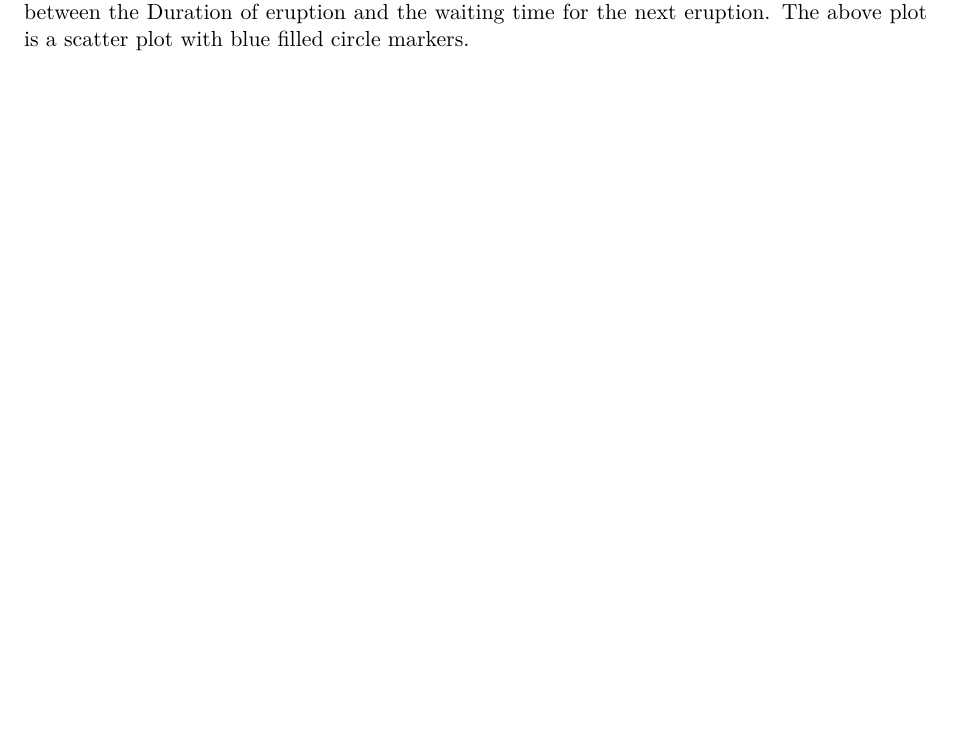
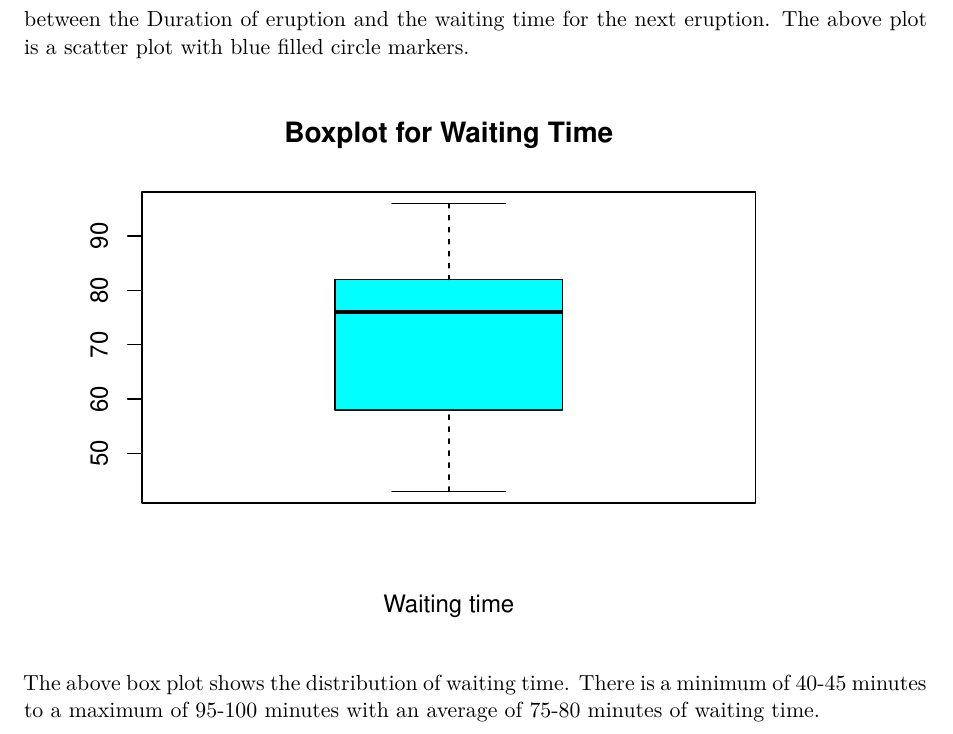
Before and after one commit to minujosebv/Github_homework, a Quarto document (Homework1.qmd): part of the page before the commit and part of page 2 of 2 after it, cut so that both start at the same text, the shorter picture padded with empty space. Rendered offline with R 4.5, knitr and Pandoc in place of Quarto, then LaTeX, with nearby package versions.

Commit message:
added boxplot and description

````diff
--- a/Homework1.qmd
+++ b/Homework1.qmd
@@ -29,3 +29,12 @@ plot(faithful$eruptions,faithful$waiting,pch=16,col="blue",
 ### Interpretation
 
 The above plot states that there is some linear relationship between the Eruption Time and Waiting Time. It can be seen that as the Duration of the eruption increases the Waiting Time for the next eruption also increases. So we can conclude that there is a positive correlation between the Duration of eruption and the waiting time for the next eruption. The above plot is a scatter plot with blue filled circle markers.
+
+```{r}
+#| echo: false
+# plot
+boxplot(faithful$waiting,col='cyan',
+        main="Boxplot for Waiting Time",xlab="Waiting time")
+```
+
+The above box plot shows the distribution of waiting time. There is a minimum of 40-45 minutes to a maximum of 95-100 minutes with an average of 75-80 minutes of waiting time.
````
